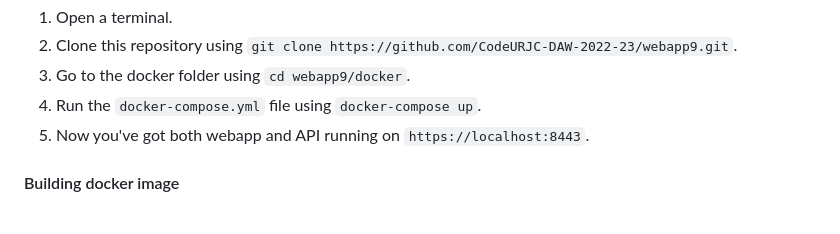
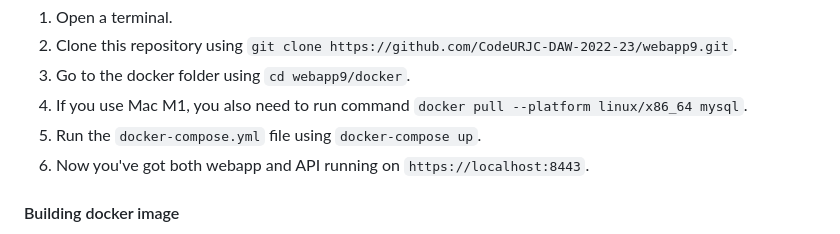
Before and after one commit to CodeURJC-DAW-2022-23/webapp9, a Markdown page: README.md, the part around the change. Rendered like a GitHub page.

```diff
--- a/README.md
+++ b/README.md
@@ -312,8 +312,9 @@ These are the instructions to run it:
 1. Open a terminal.
 2. Clone this repository using `git clone https://github.com/CodeURJC-DAW-2022-23/webapp9.git`.
 3. Go to the docker folder using `cd webapp9/docker`.
-4. Run the `docker-compose.yml` file using `docker-compose up`.
-5. Now you've got both webapp and API running on `https://localhost:8443`.
+4. If you use Mac M1, you also need to run command `docker pull --platform linux/x86_64 mysql`.
+5. Run the `docker-compose.yml` file using `docker-compose up`.
+6. Now you've got both webapp and API running on `https://localhost:8443`.
 
 
 #### Building docker image
```
